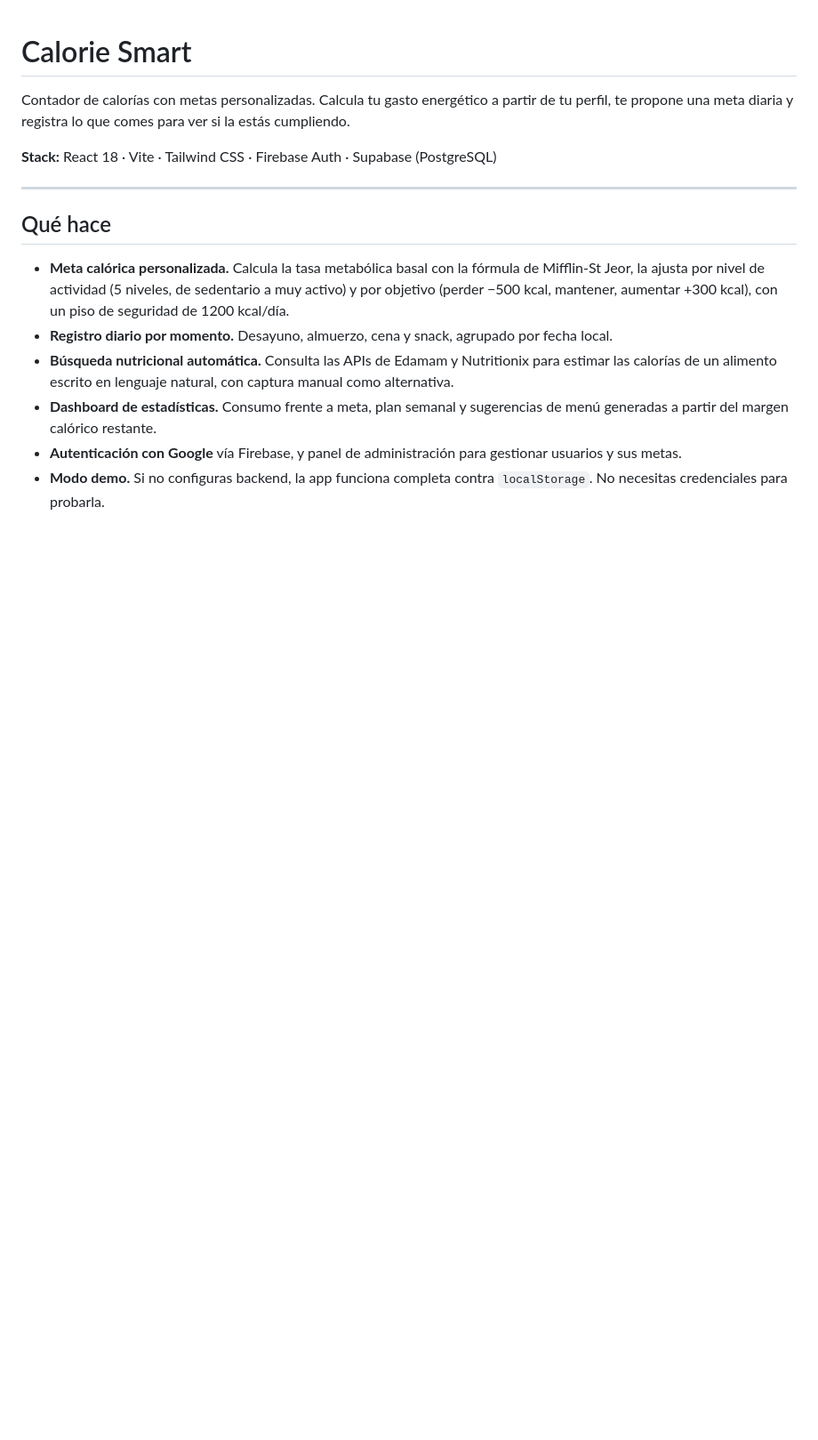
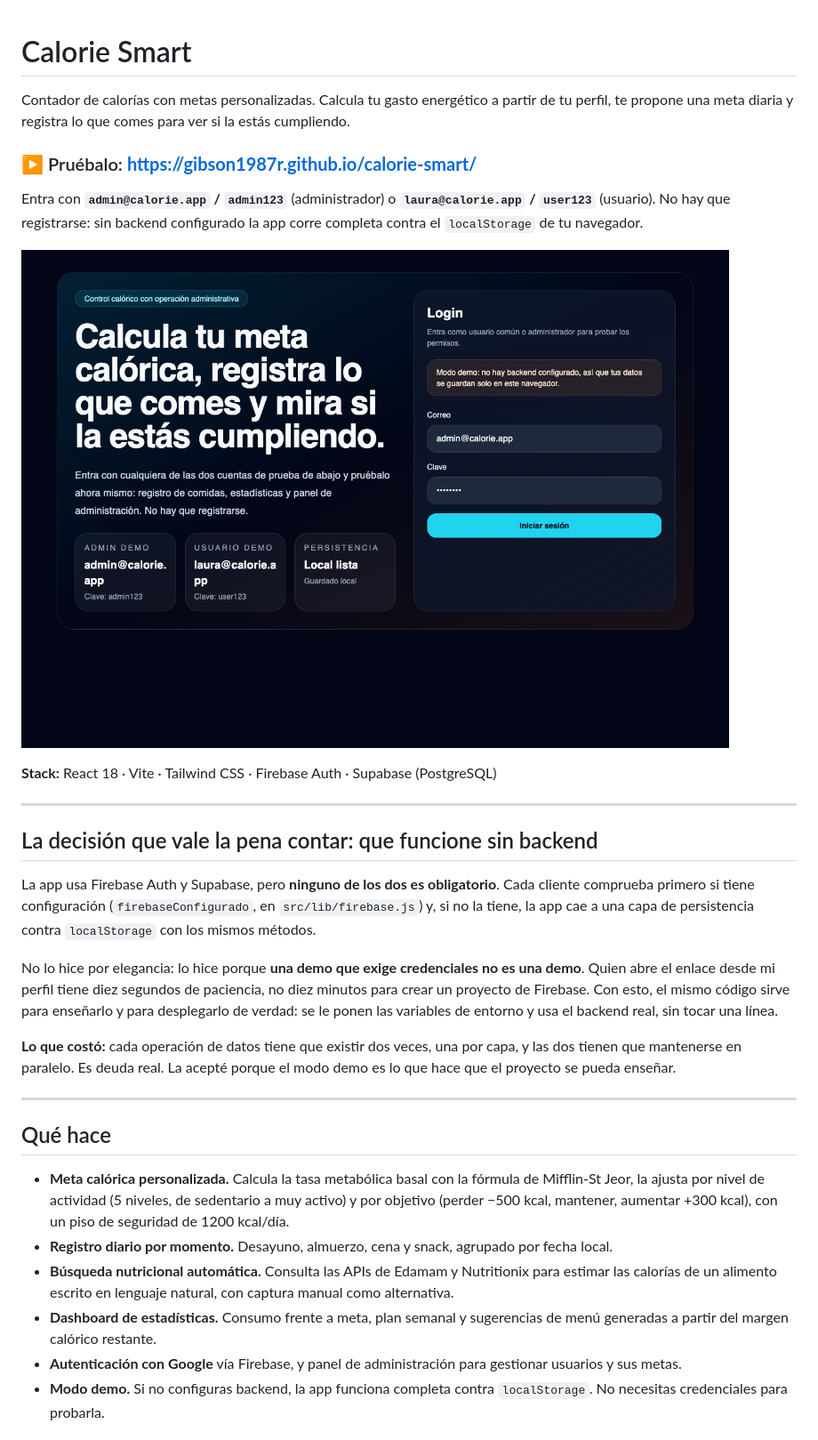
Before and after one commit to Gibson1987R/calorie-smart, a Markdown page: README.md, the part around the change. Shown at 89% size. Rendered like a GitHub page; pictures changed too: docs/captura.png (added); blank space fills up the shorter version.

Commit message:
README: demo en vivo, captura y la decisión del modo sin backend
Co-Authored-By: Claude Opus 5 (1M context) <noreply@anthropic.com>

```diff
--- a/README.md
+++ b/README.md
@@ -4,7 +4,35 @@ Contador de calorías con metas personalizadas. Calcula tu gasto energético a
 partir de tu perfil, te propone una meta diaria y registra lo que comes para
 ver si la estás cumpliendo.
 
+### ▶ Pruébalo: **<https://gibson1987r.github.io/calorie-smart/>**
+
+Entra con **`admin@calorie.app` / `admin123`** (administrador) o
+**`laura@calorie.app` / `user123`** (usuario). No hay que registrarse: sin
+backend configurado la app corre completa contra el `localStorage` de tu
+navegador.
+
+[![Pantalla de entrada de Calorie Smart](docs/captura.png)](https://gibson1987r.github.io/calorie-smart/)
+
 **Stack:** React 18 · Vite · Tailwind CSS · Firebase Auth · Supabase (PostgreSQL)
+
+---
+
+## La decisión que vale la pena contar: que funcione sin backend
+
+La app usa Firebase Auth y Supabase, pero **ninguno de los dos es obligatorio**.
+Cada cliente comprueba primero si tiene configuración
+(`firebaseConfigurado`, en `src/lib/firebase.js`) y, si no la tiene, la app cae
+a una capa de persistencia contra `localStorage` con los mismos métodos.
+
+No lo hice por elegancia: lo hice porque **una demo que exige credenciales no es
+una demo**. Quien abre el enlace desde mi perfil tiene diez segundos de
+paciencia, no diez minutos para crear un proyecto de Firebase. Con esto, el
+mismo código sirve para enseñarlo y para desplegarlo de verdad: se le ponen
+las variables de entorno y usa el backend real, sin tocar una línea.
+
+**Lo que costó:** cada operación de datos tiene que existir dos veces, una por
+capa, y las dos tienen que mantenerse en paralelo. Es deuda real. La acepté
+porque el modo demo es lo que hace que el proyecto se pueda enseñar.
 
 ---
 
```
